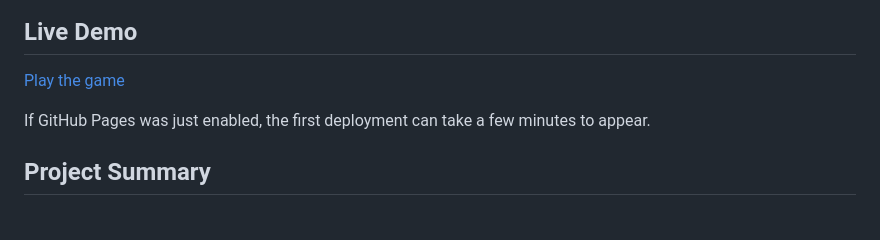
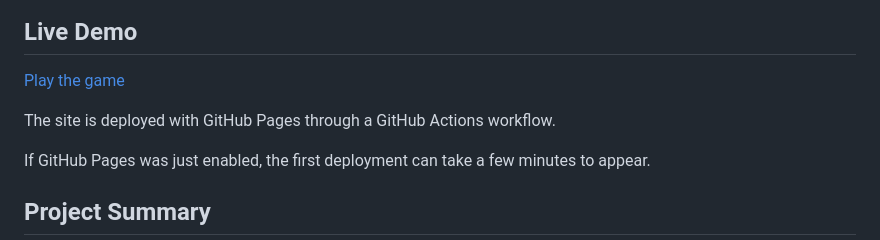
Before and after one commit to imnxr/hangman-game, a Markdown page: README.md, the part around the change. GitHub-like rendering; blank space fills up the shorter version.

Commit message:
Trigger GitHub Pages deployment

```diff
--- a/README.md
+++ b/README.md
@@ -11,6 +11,8 @@ A portfolio-ready browser game built with HTML, CSS, and JavaScript. This projec
 ## Live Demo
 
 [Play the game](https://imnxr.github.io/hangman-game/)
+
+The site is deployed with GitHub Pages through a GitHub Actions workflow.
 
 If GitHub Pages was just enabled, the first deployment can take a few minutes to appear.
 
```
